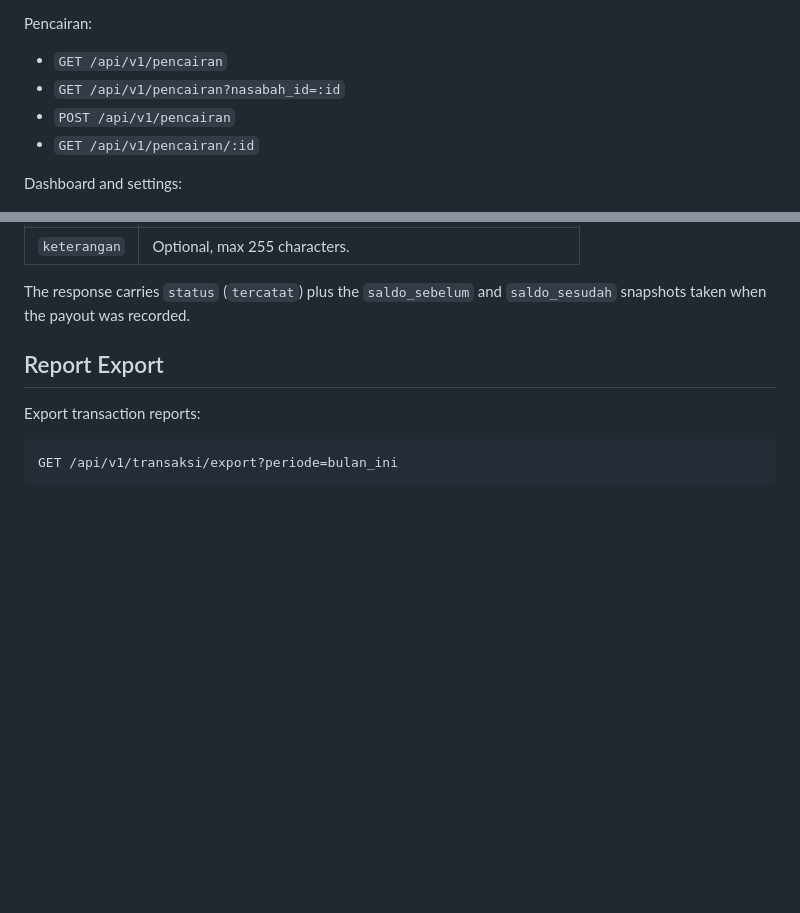
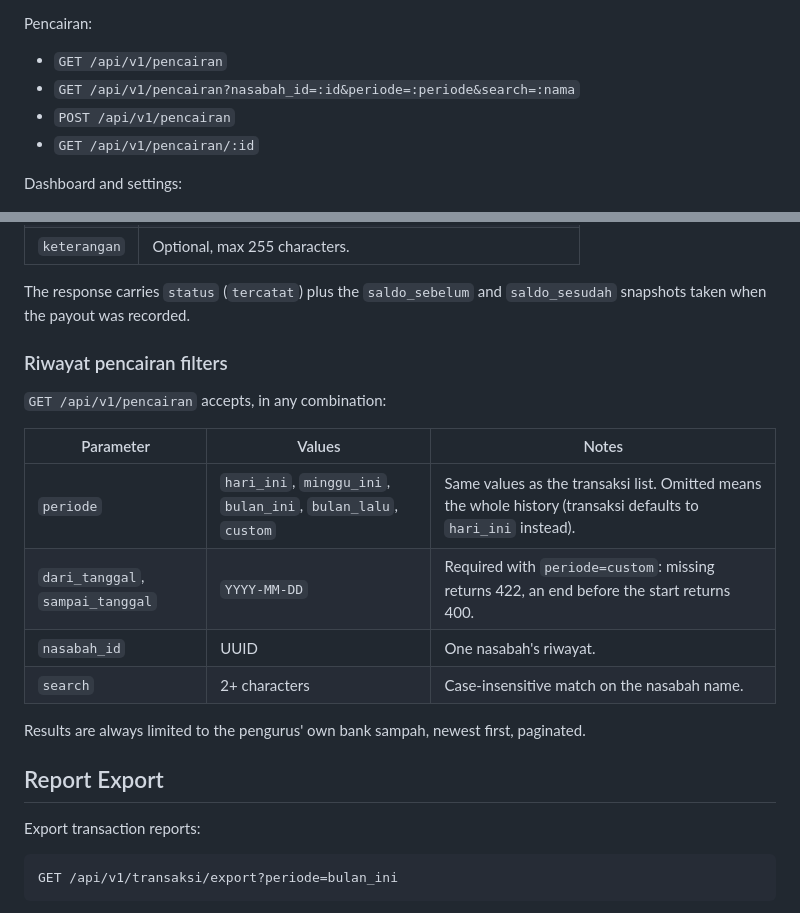
Before and after one commit to bank-sampah-PILAH/pilah-be, a Markdown page: README.md, 2 parts joined by grey strips. Rendered like a GitHub page; blank space fills up the shorter version.

Commit message:
docs(pencairan): document riwayat pencairan filters

```diff
--- a/README.md
+++ b/README.md
@@ -313,7 +313,7 @@ Transaksi:
 Pencairan:
 
 - `GET /api/v1/pencairan`
-- `GET /api/v1/pencairan?nasabah_id=:id`
+- `GET /api/v1/pencairan?nasabah_id=:id&periode=:periode&search=:nama`
 - `POST /api/v1/pencairan`
 - `GET /api/v1/pencairan/:id`
 
@@ -357,6 +357,19 @@ POST /api/v1/pencairan
 
 The response carries `status` (`tercatat`) plus the `saldo_sebelum` and
 `saldo_sesudah` snapshots taken when the payout was recorded.
+
+### Riwayat pencairan filters
+
+`GET /api/v1/pencairan` accepts, in any combination:
+
+| Parameter | Values | Notes |
+| --- | --- | --- |
+| `periode` | `hari_ini`, `minggu_ini`, `bulan_ini`, `bulan_lalu`, `custom` | Same values as the transaksi list. Omitted means the whole history (transaksi defaults to `hari_ini` instead). |
+| `dari_tanggal`, `sampai_tanggal` | `YYYY-MM-DD` | Required with `periode=custom`: missing returns 422, an end before the start returns 400. |
+| `nasabah_id` | UUID | One nasabah's riwayat. |
+| `search` | 2+ characters | Case-insensitive match on the nasabah name. |
+
+Results are always limited to the pengurus' own bank sampah, newest first, paginated.
 
 ## Report Export
 
```
